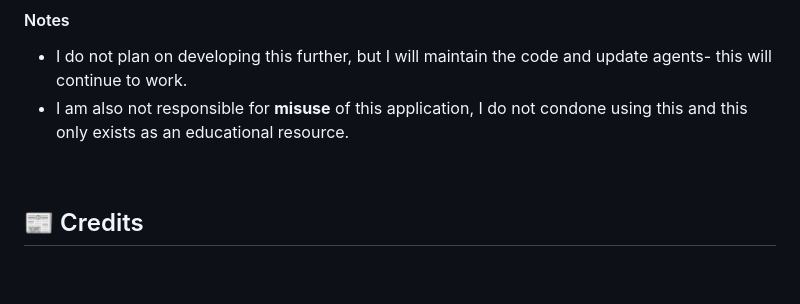
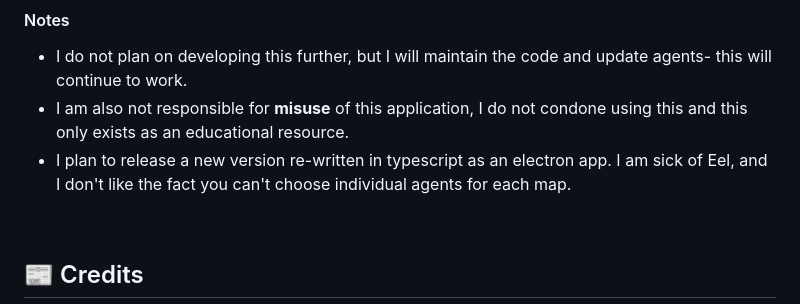
Before and after one commit to SuppliedOrange/VALORANT-Instalocker, a Markdown page: README.md, the part around the change. Rendered like a GitHub page; blank space fills up the shorter version.

Commit message:
add to notes

```diff
--- a/README.md
+++ b/README.md
@@ -112,6 +112,7 @@ Even if Riot happens to somehow detect this, you will only recieve a 7 day ban f
 #### Notes
 + I do not plan on developing this further, but I will maintain the code and update agents- this will continue to work.
 + I am also not responsible for **misuse** of this application, I do not condone using this and this only exists as an educational resource.
++ I plan to release a new version re-written in typescript as an electron app. I am sick of Eel, and I don't like the fact you can't choose individual agents for each map.
 
 <br>
 
```
